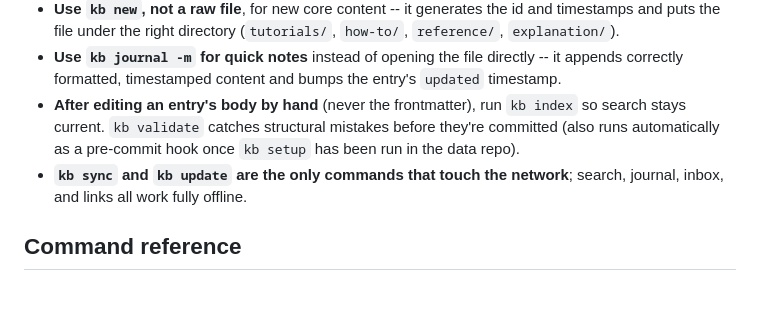
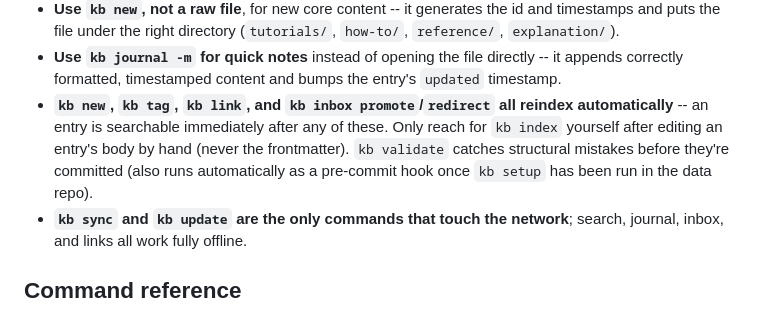
Before and after one commit to dantuck/pkb-cli, a Markdown page: skills/kb/SKILL.md, the part around the change. GitHub-like rendering; blank space fills up the shorter version.

Commit message:
docs(skill): clarify which kb commands auto-reindex
kb new now joins kb tag/kb link/kb inbox promote-redirect-discard in
reindexing automatically after a write. Spell that out so an agent
only reaches for kb index after a hand-edited body, not after every
mutating command.

```diff
--- a/skills/kb/SKILL.md
+++ b/skills/kb/SKILL.md
@@ -71,10 +71,12 @@ the data repo.
 - **Use `kb journal -m` for quick notes** instead of opening the file
   directly -- it appends correctly formatted, timestamped content and bumps
   the entry's `updated` timestamp.
-- **After editing an entry's body by hand** (never the frontmatter), run
-  `kb index` so search stays current. `kb validate` catches structural
-  mistakes before they're committed (also runs automatically as a
-  pre-commit hook once `kb setup` has been run in the data repo).
+- **`kb new`, `kb tag`, `kb link`, and `kb inbox promote`/`redirect` all
+  reindex automatically** -- an entry is searchable immediately after any of
+  these. Only reach for `kb index` yourself after editing an entry's body by
+  hand (never the frontmatter). `kb validate` catches structural mistakes
+  before they're committed (also runs automatically as a pre-commit hook
+  once `kb setup` has been run in the data repo).
 - **`kb sync` and `kb update` are the only commands that touch the network**;
   search, journal, inbox, and links all work fully offline.
 
```
